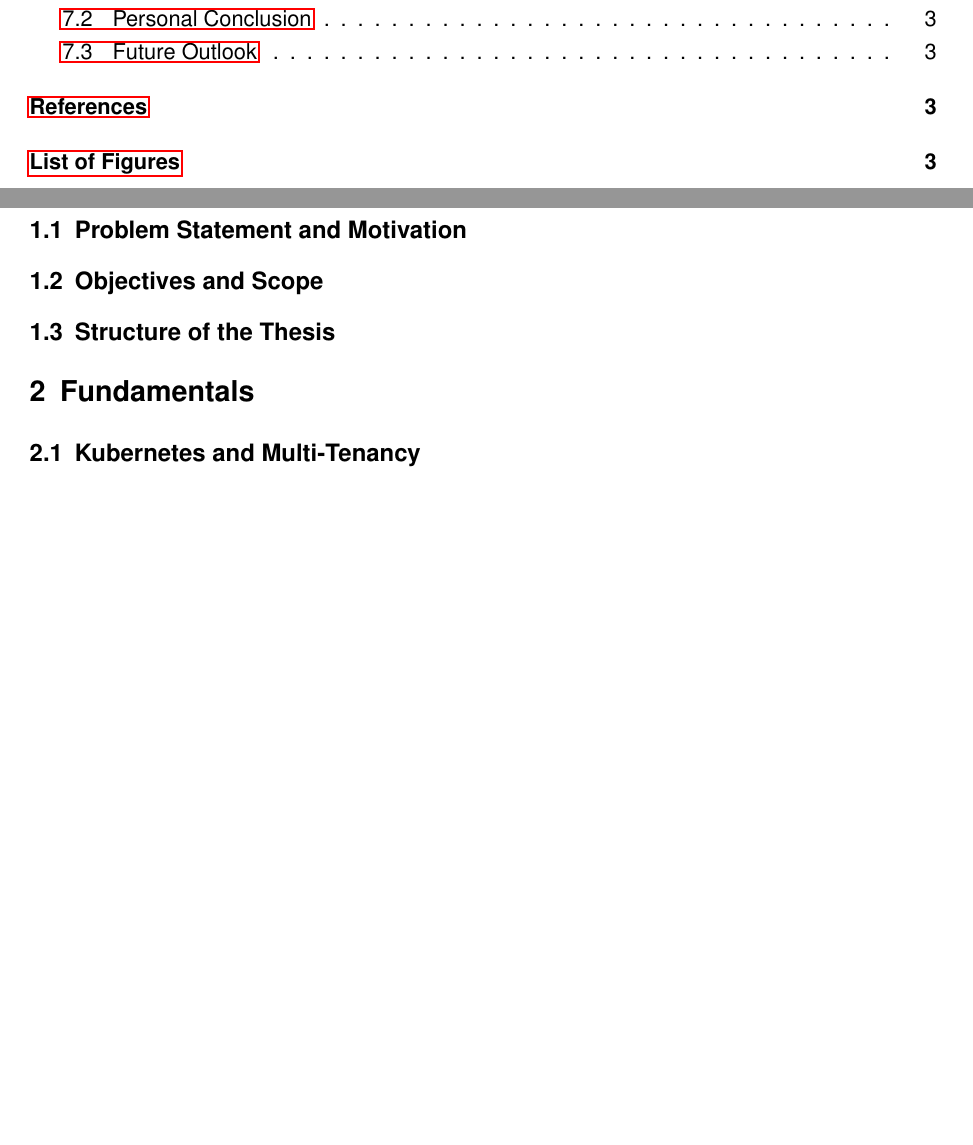
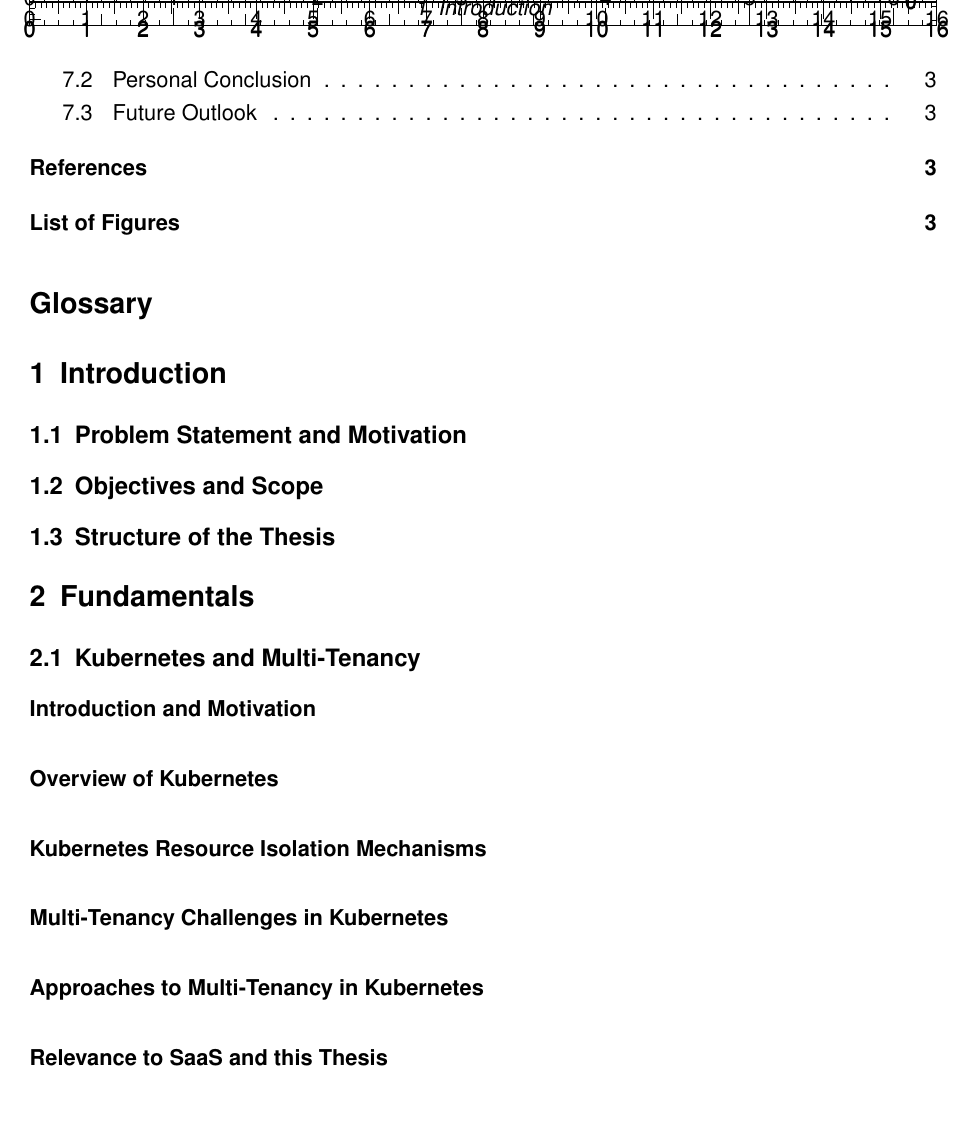
Before and after one commit to MysterionAutotronic/BachelorThesis, a LaTeX thesis (thesis.tex): two parts of pages 3 and 5 of 6 before the commit and part of page 3 of 6 after it, the two joined at a grey line, cut at the place of the change, the shorter picture padded with empty space. Compiled offline with pdfLaTeX.

Commit message:
add paragraphs to "Kubernetes and Multi-Tenancy" subsection

```diff
--- a/thesis.tex
+++ b/thesis.tex
@@ -1,4 +1,4 @@
-\documentclass[11pt, a4paper, oneside]{scrartcl}
+\documentclass[11pt, a4paper, oneside, draft]{scrartcl}
 \usepackage[T1]{fontenc}
 \usepackage[utf8]{inputenc}
 \usepackage[ngerman, english]{babel}
@@ -33,7 +33,11 @@
 \DeclareNameAlias{author}{given-family}
 \DeclareNameAlias{labelname}{given-family}
 
-\title{Conception, implementation and evaluation of a highly scalable and highly available Kubernetes-based SaaS platform on Kubernetes Control Plane (KCP)}
+% custom vars
+\newcommand{\thesistitle}{Conception, Implementation, and Evaluation of a Highly Scalable and Highly Available Kubernetes-Based SaaS Platform on Kubernetes Control Plane (KCP)}
+
+% metadata
+\title{\thesistitle}
 \author{David Linhardt}
 \date{\today}
 
@@ -120,6 +126,18 @@
     \section{Fundamentals}
 
         \subsection{Kubernetes and Multi-Tenancy}
+
+            \paragraph{Introduction and Motivation}
+
+            \paragraph{Overview of Kubernetes}
+
+            \paragraph{Kubernetes Resource Isolation Mechanisms}
+
+            \paragraph{Multi-Tenancy Challenges in Kubernetes}
+
+            \paragraph{Approaches to Multi-Tenancy in Kubernetes}
+
+            \paragraph{Relevance to SaaS and this Thesis}
 
         \subsection{Kubernetes Control Plane (KCP)}
 
```
Also changed, not shown: thesis.pdf, thesis.tex (6 more changed lines), 1 other file.
